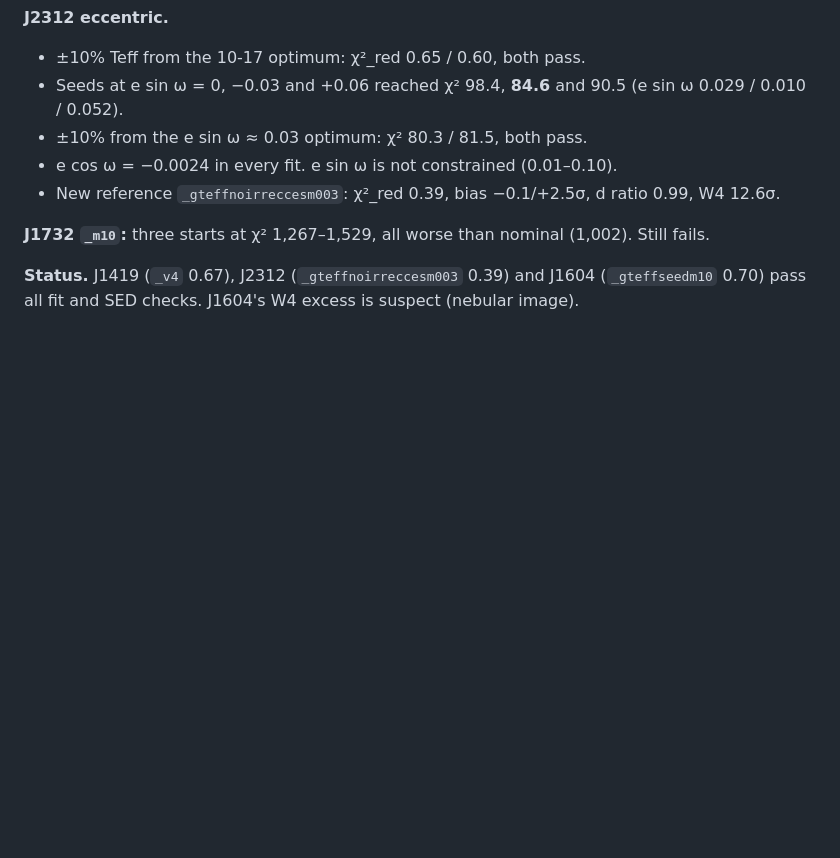
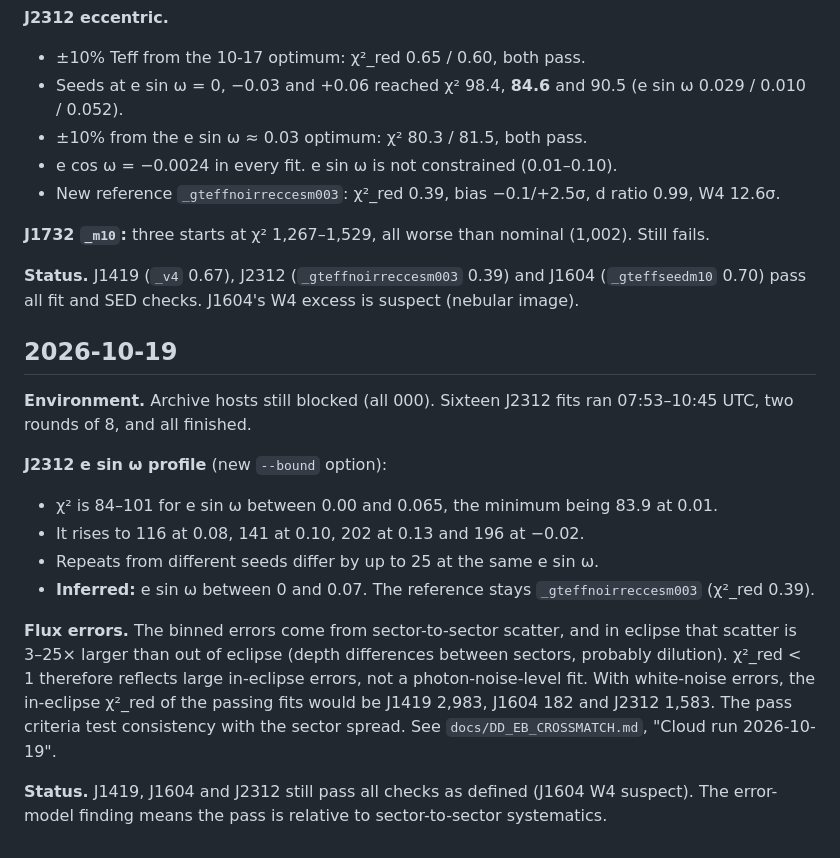
Before and after one commit to kylechen839-max/tic-106588577-phoebe, a Markdown page: docs/DAILY_LOG.md, the part around the change. GitHub-like rendering; blank space fills up the shorter version.

```diff
--- a/docs/DAILY_LOG.md
+++ b/docs/DAILY_LOG.md
@@ -195,3 +195,17 @@ The earlier −10% failure was a worse local minimum.
 **J1732 `_m10`:** three starts at χ² 1,267–1,529, all worse than nominal (1,002). Still fails.
 
 **Status.** J1419 (`_v4` 0.67), J2312 (`_gteffnoirreccesm003` 0.39) and J1604 (`_gteffseedm10` 0.70) pass all fit and SED checks. J1604's W4 excess is suspect (nebular image).
+
+## 2026-10-19
+
+**Environment.** Archive hosts still blocked (all 000). Sixteen J2312 fits ran 07:53–10:45 UTC, two rounds of 8, and all finished.
+
+**J2312 e sin ω profile** (new `--bound` option):
+- χ² is 84–101 for e sin ω between 0.00 and 0.065, the minimum being 83.9 at 0.01.
+- It rises to 116 at 0.08, 141 at 0.10, 202 at 0.13 and 196 at −0.02.
+- Repeats from different seeds differ by up to 25 at the same e sin ω.
+- **Inferred:** e sin ω between 0 and 0.07. The reference stays `_gteffnoirreccesm003` (χ²_red 0.39).
+
+**Flux errors.** The binned errors come from sector-to-sector scatter, and in eclipse that scatter is 3–25× larger than out of eclipse (depth differences between sectors, probably dilution). χ²_red < 1 therefore reflects large in-eclipse errors, not a photon-noise-level fit. With white-noise errors, the in-eclipse χ²_red of the passing fits would be J1419 2,983, J1604 182 and J2312 1,583. The pass criteria test consistency with the sector spread. See `docs/DD_EB_CROSSMATCH.md`, "Cloud run 2026-10-19".
+
+**Status.** J1419, J1604 and J2312 still pass all checks as defined (J1604 W4 suspect). The error-model finding means the pass is relative to sector-to-sector systematics.
```
Also changed, not shown: docs/DD_EB_CROSSMATCH.md (+38 -0 lines), docs/PROJECT_CONTEXT.md (+11 -9 lines).
